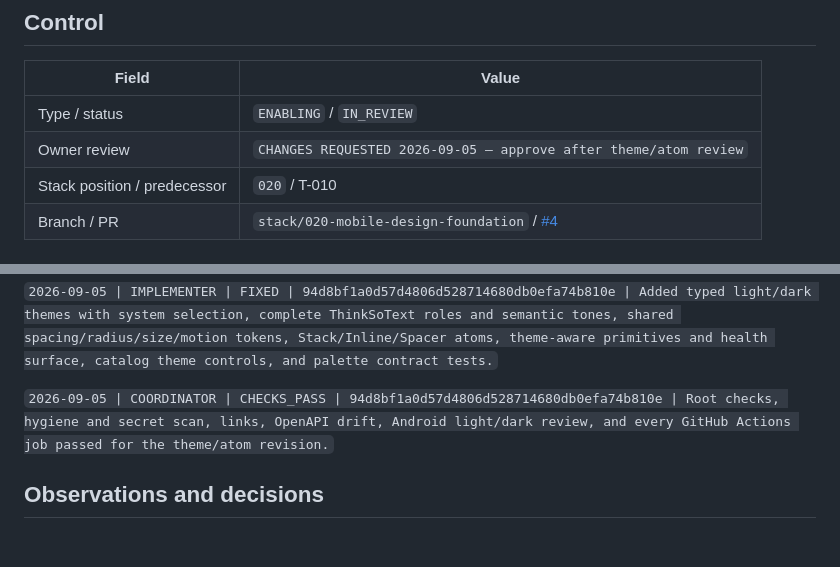
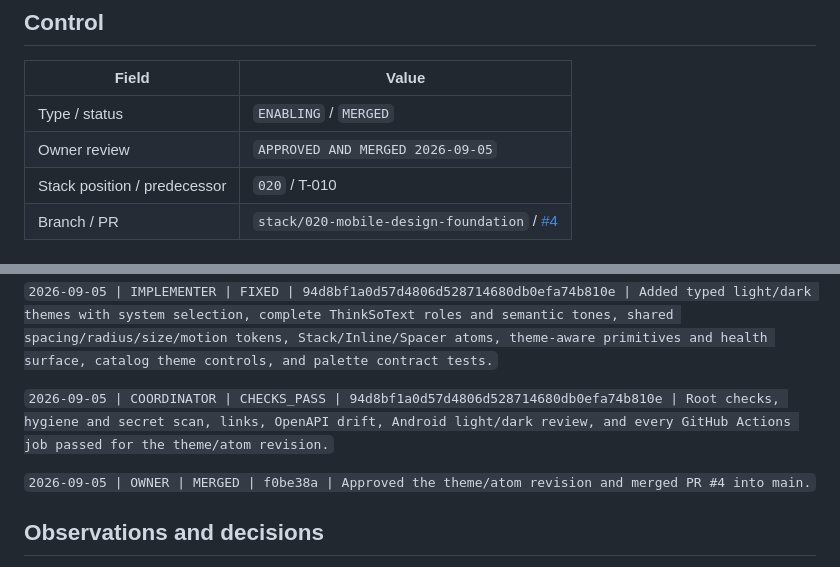
Before and after one commit to dmitchelljackson/ThinkSo, a Markdown page: wiki/tickets/t-020-mobile-design-foundation.md, 2 parts joined by grey strips. GitHub-like rendering; blank space fills up the shorter version.

Commit message:
docs: record merged foundation tickets

```diff
--- a/wiki/tickets/t-020-mobile-design-foundation.md
+++ b/wiki/tickets/t-020-mobile-design-foundation.md
@@ -4,8 +4,8 @@
 
 | Field | Value |
 |---|---|
-| Type / status | `ENABLING` / `IN_REVIEW` |
-| Owner review | `CHANGES REQUESTED 2026-09-05 — approve after theme/atom review` |
+| Type / status | `ENABLING` / `MERGED` |
+| Owner review | `APPROVED AND MERGED 2026-09-05` |
 | Stack position / predecessor | `020` / T-010 |
 | Branch / PR | `stack/020-mobile-design-foundation` / [#4](https://github.com/dmitchelljackson/ThinkSo/pull/4) |
 
@@ -65,6 +65,8 @@ Login and Threads can be built from tested responsive ThinkSo primitives instead
 
 `2026-09-05 | COORDINATOR | CHECKS_PASS | 94d8bf1a0d57d4806d528714680db0efa74b810e | Root checks, hygiene and secret scan, links, OpenAPI drift, Android light/dark review, and every GitHub Actions job passed for the theme/atom revision.`
 
+`2026-09-05 | OWNER | MERGED | f0be38a | Approved the theme/atom revision and merged PR #4 into main.`
+
 ## Observations and decisions
 
 - The catalog intentionally includes the current 36 app-owned drawings at the owner's request. This is an approved scope addition to review reusable visual assets together; no later-screen behavior or product composites moved into T-020.
```
Also changed, not shown: wiki/tickets/index.md (+2 -2 lines), wiki/tickets/t-010-executable-skeleton.md (+1 -1 lines).
